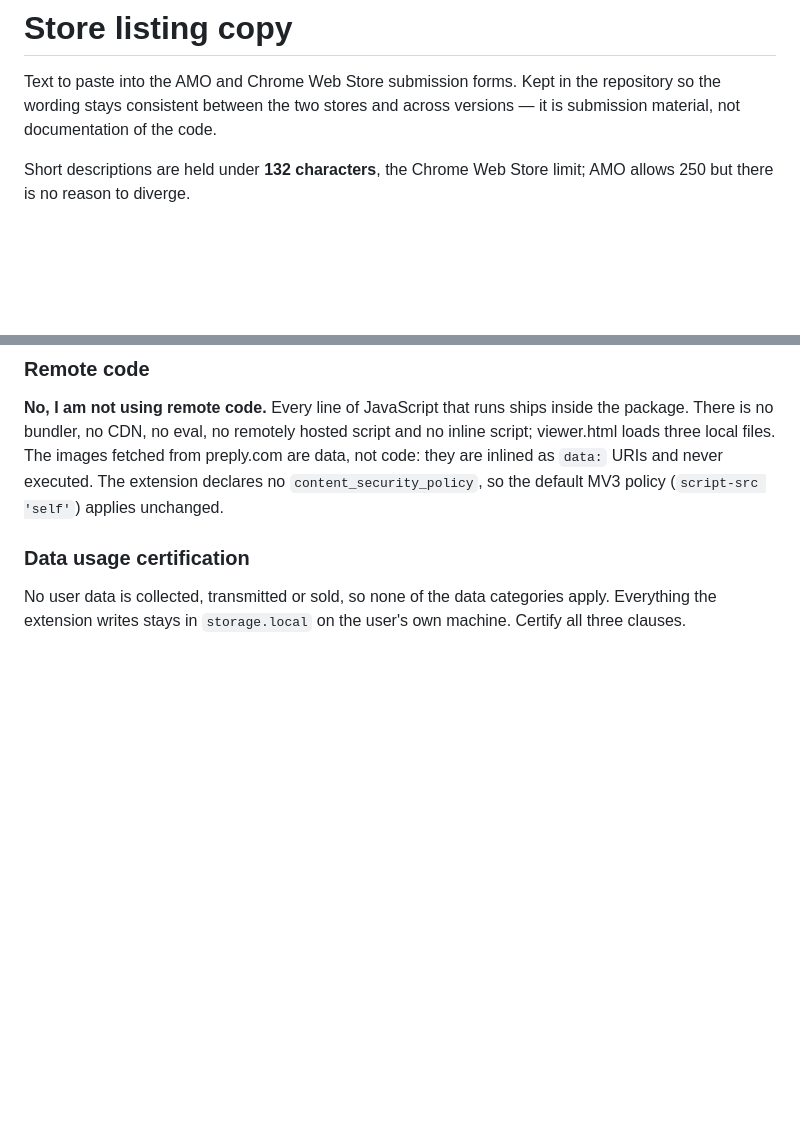
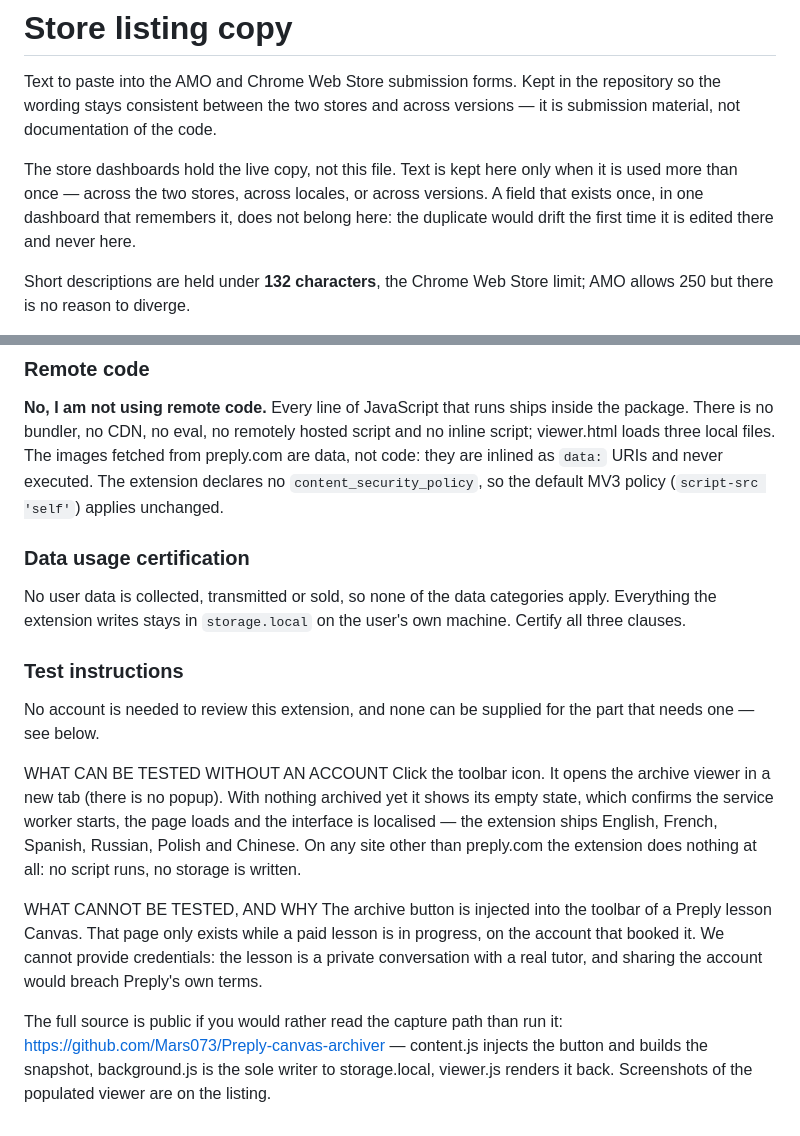
Before and after one commit to Mars073/Preply-canvas-archiver, a Markdown page: notes/store-listing.md, 2 parts joined by grey strips. GitHub-like rendering; blank space fills up the shorter version.

Commit message:
docs: add store test instructions and the file's inclusion rule

```diff
--- a/notes/store-listing.md
+++ b/notes/store-listing.md
@@ -3,6 +3,12 @@
 Text to paste into the AMO and Chrome Web Store submission forms. Kept in the
 repository so the wording stays consistent between the two stores and across
 versions — it is submission material, not documentation of the code.
+
+The store dashboards hold the live copy, not this file. Text is kept here only
+when it is used more than once — across the two stores, across locales, or
+across versions. A field that exists once, in one dashboard that remembers it,
+does not belong here: the duplicate would drift the first time it is edited
+there and never here.
 
 Short descriptions are held under **132 characters**, the Chrome Web Store
 limit; AMO allows 250 but there is no reason to diverge.
@@ -258,3 +264,28 @@ default MV3 policy (`script-src 'self'`) applies unchanged.
 No user data is collected, transmitted or sold, so none of the data categories
 apply. Everything the extension writes stays in `storage.local` on the user's
 own machine. Certify all three clauses.
+
+### Test instructions
+
+No account is needed to review this extension, and none can be supplied for the
+part that needs one — see below.
+
+WHAT CAN BE TESTED WITHOUT AN ACCOUNT
+Click the toolbar icon. It opens the archive viewer in a new tab (there is no
+popup). With nothing archived yet it shows its empty state, which confirms the
+service worker starts, the page loads and the interface is localised — the
+extension ships English, French, Spanish, Russian, Polish and Chinese.
+On any site other than preply.com the extension does nothing at all: no script
+runs, no storage is written.
+
+WHAT CANNOT BE TESTED, AND WHY
+The archive button is injected into the toolbar of a Preply lesson Canvas. That
+page only exists while a paid lesson is in progress, on the account that booked
+it. We cannot provide credentials: the lesson is a private conversation with a
+real tutor, and sharing the account would breach Preply's own terms.
+
+The full source is public if you would rather read the capture path than run it:
+https://github.com/Mars073/Preply-canvas-archiver — content.js injects the
+button and builds the snapshot, background.js is the sole writer to
+storage.local, viewer.js renders it back. Screenshots of the populated viewer
+are on the listing.
```
